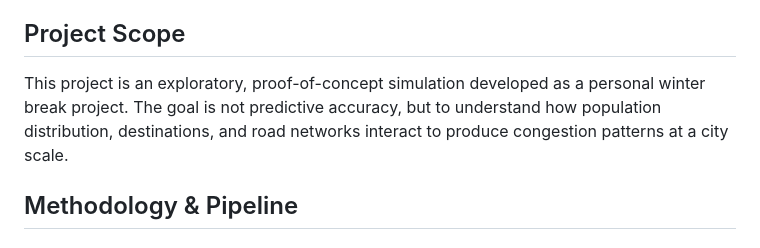
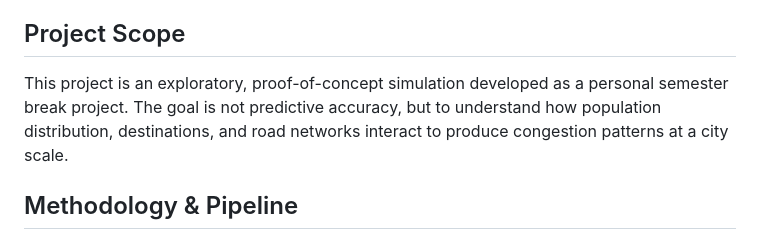
Before and after one commit to adnanmaja/mobilitas-yogyakarta, a Markdown page: README.md, the part around the change. GitHub-like rendering.

Commit message:
Revise project scope for clarity
Updated project description to reflect semester break.

```diff
--- a/README.md
+++ b/README.md
@@ -7,7 +7,7 @@ As I fell into urban planning content, a simple question stuck with me: instead
 Anyway, its a computational simulation modeling origin-destination traffic patterns, route assignment, and congestion levels across Yogyakarta's road network. The model generates visual heatmaps of traffic flow and congestion, which can hypothetically be used to identify chronic choke points and explore hypothetical transport or infrastructure scenarios before real-world implementation.
 
 ## Project Scope
-This project is an exploratory, proof-of-concept simulation developed as a personal winter break project. The goal is not predictive accuracy, but to understand how population distribution, destinations, and road networks interact to produce congestion patterns at a city scale.
+This project is an exploratory, proof-of-concept simulation developed as a personal semester break project. The goal is not predictive accuracy, but to understand how population distribution, destinations, and road networks interact to produce congestion patterns at a city scale.
 
 ## Methodology & Pipeline
 ### A. Data Preparation & Gridding
```
